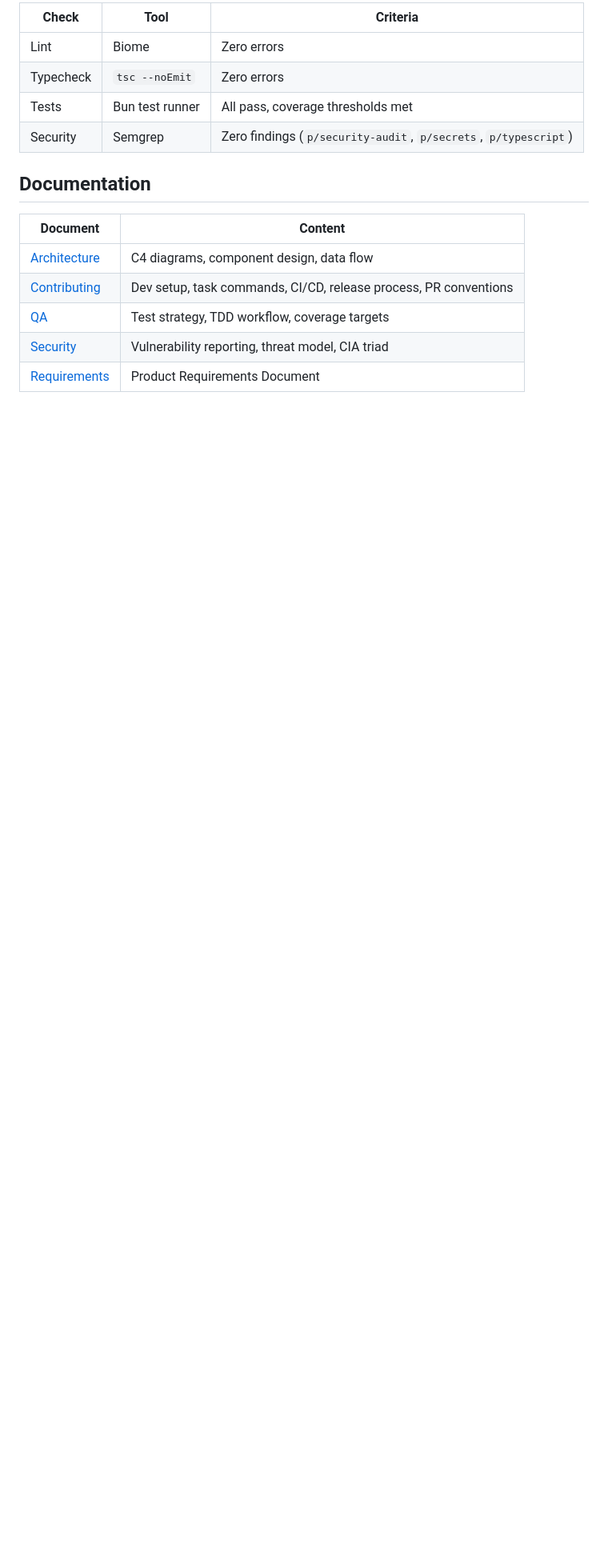
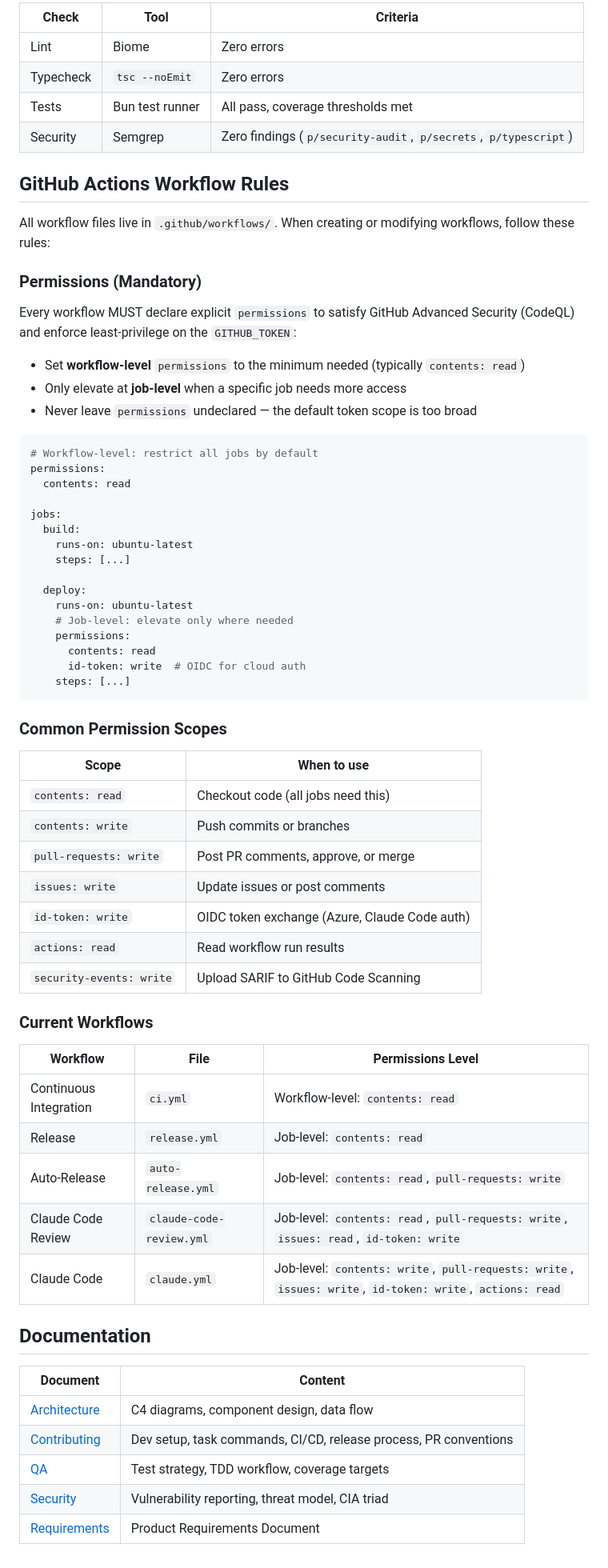
Before and after one commit to lekman/cdn, a Markdown page: CLAUDE.md, the part around the change. Shown at 80% size. Drawn GitHub-style; blank space fills up the shorter version.

Commit message:
docs: add GitHub Actions workflow permissions rules to CLAUDE.md
Document the mandatory permissions declaration requirement for all
workflows, including the least-privilege pattern, common scopes
reference, and current workflow inventory.

https://claude.ai/code/session_01NjCh7Fjj4vtUdgPccxr2kH

````diff
--- a/CLAUDE.md
+++ b/CLAUDE.md
@@ -196,6 +196,59 @@ All checks MUST pass before merge to `main`:
 | Tests | Bun test runner | All pass, coverage thresholds met |
 | Security | Semgrep | Zero findings (`p/security-audit`, `p/secrets`, `p/typescript`) |
 
+## GitHub Actions Workflow Rules
+
+All workflow files live in `.github/workflows/`. When creating or modifying workflows, follow these rules:
+
+### Permissions (Mandatory)
+
+Every workflow MUST declare explicit `permissions` to satisfy GitHub Advanced Security (CodeQL) and enforce least-privilege on the `GITHUB_TOKEN`:
+
+- Set **workflow-level** `permissions` to the minimum needed (typically `contents: read`)
+- Only elevate at **job-level** when a specific job needs more access
+- Never leave `permissions` undeclared — the default token scope is too broad
+
+```yaml
+# Workflow-level: restrict all jobs by default
+permissions:
+  contents: read
+
+jobs:
+  build:
+    runs-on: ubuntu-latest
+    steps: [...]
+
+  deploy:
+    runs-on: ubuntu-latest
+    # Job-level: elevate only where needed
+    permissions:
+      contents: read
+      id-token: write  # OIDC for cloud auth
+    steps: [...]
+```
+
+### Common Permission Scopes
+
+| Scope | When to use |
+|-------|-------------|
+| `contents: read` | Checkout code (all jobs need this) |
+| `contents: write` | Push commits or branches |
+| `pull-requests: write` | Post PR comments, approve, or merge |
+| `issues: write` | Update issues or post comments |
+| `id-token: write` | OIDC token exchange (Azure, Claude Code auth) |
+| `actions: read` | Read workflow run results |
+| `security-events: write` | Upload SARIF to GitHub Code Scanning |
+
+### Current Workflows
+
+| Workflow | File | Permissions Level |
+|----------|------|-------------------|
+| Continuous Integration | `ci.yml` | Workflow-level: `contents: read` |
+| Release | `release.yml` | Job-level: `contents: read` |
+| Auto-Release | `auto-release.yml` | Job-level: `contents: read`, `pull-requests: write` |
+| Claude Code Review | `claude-code-review.yml` | Job-level: `contents: read`, `pull-requests: write`, `issues: read`, `id-token: write` |
+| Claude Code | `claude.yml` | Job-level: `contents: write`, `pull-requests: write`, `issues: write`, `id-token: write`, `actions: read` |
+
 ## Documentation
 
 | Document | Content |
````
